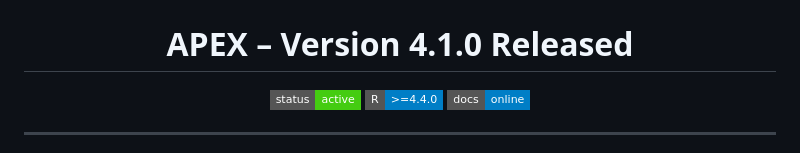
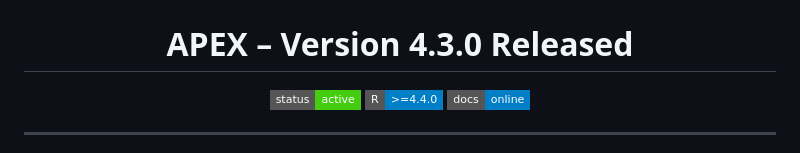
Before and after one commit to Baca-Lab/APEX, a Markdown page: README.md, the part around the change. Rendered like a GitHub page; badges without logos.

```diff
--- a/README.md
+++ b/README.md
@@ -1,7 +1,7 @@
 <p align="center">
   <img src="man/figures/APEX_logo_v2.png" alt="APEX Logo" width="750">
 </p>
-<h1 align="center">APEX – Version 4.1.0 Released </h1>
+<h1 align="center">APEX – Version 4.3.0 Released </h1>
 
 <p align="center">
 <a href="https://github.com/Baca-Lab/APEX">
```
